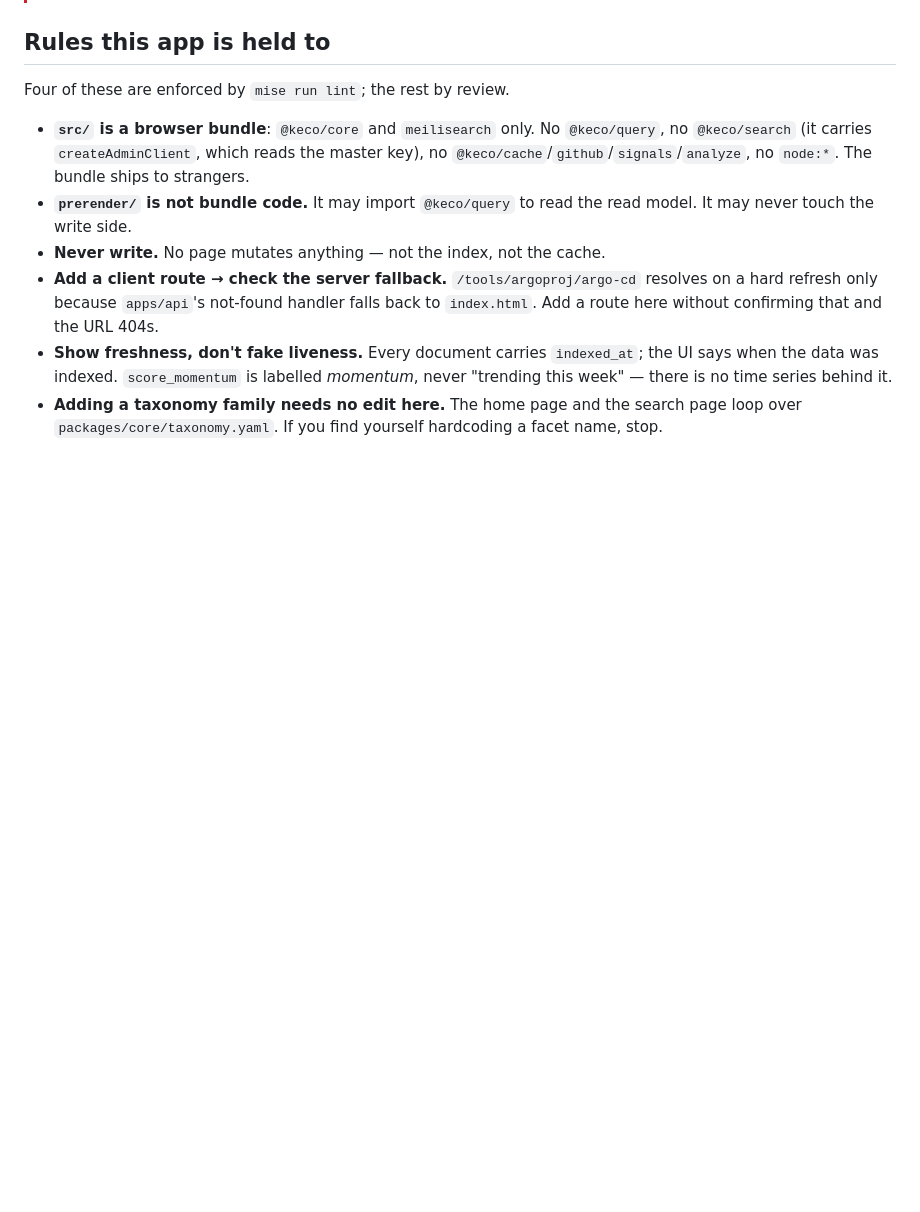
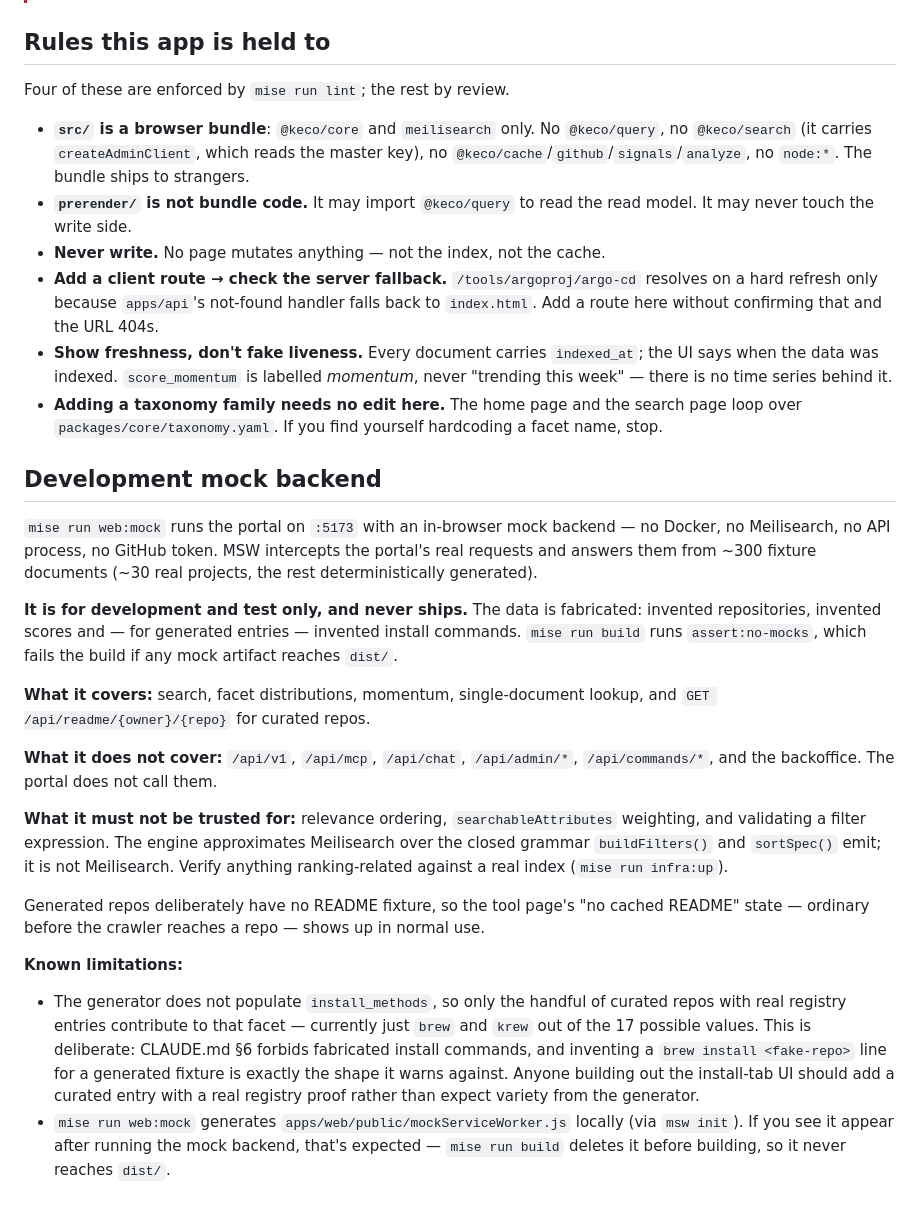
Before and after one commit to ebuildy/keco, a Markdown page: apps/web/README.md, the part around the change. Drawn GitHub-style; blank space fills up the shorter version.

Commit message:
docs: document the dev-and-test-only portal mock backend
CLAUDE.md §8: mise run web:mock row in the command table.
CLAUDE.md §14: warning bullet in Frontend and API, describing all
five enforcement layers with the corrected Layer 5 reasoning.
apps/web/README.md: a Development mock backend section covering what
it does and doesn't cover, what it can't be trusted for, and two
limitations found during implementation — install_methods is not
generated (only brew/krew appear, from curated repos with real
registry proof, per §6), and mockServiceWorker.js appearing locally
is expected and handled by mise run build.
ROADMAP.md: entry under the read-side v1 items.

AGENTS.md is a symlink to CLAUDE.md, so no separate edit there.

Co-Authored-By: Claude Opus 5 <noreply@anthropic.com>

```diff
--- a/apps/web/README.md
+++ b/apps/web/README.md
@@ -143,3 +143,41 @@ Four of these are enforced by `mise run lint`; the rest by review.
   week" — there is no time series behind it.
 - **Adding a taxonomy family needs no edit here.** The home page and the search page loop over
   `packages/core/taxonomy.yaml`. If you find yourself hardcoding a facet name, stop.
+
+## Development mock backend
+
+`mise run web:mock` runs the portal on `:5173` with an in-browser mock backend — no Docker, no
+Meilisearch, no API process, no GitHub token. MSW intercepts the portal's real requests and
+answers them from ~300 fixture documents (~30 real projects, the rest deterministically
+generated).
+
+**It is for development and test only, and never ships.** The data is fabricated: invented
+repositories, invented scores and — for generated entries — invented install commands.
+`mise run build` runs `assert:no-mocks`, which fails the build if any mock artifact reaches
+`dist/`.
+
+**What it covers:** search, facet distributions, momentum, single-document lookup, and
+`GET /api/readme/{owner}/{repo}` for curated repos.
+
+**What it does not cover:** `/api/v1`, `/api/mcp`, `/api/chat`, `/api/admin/*`,
+`/api/commands/*`, and the backoffice. The portal does not call them.
+
+**What it must not be trusted for:** relevance ordering, `searchableAttributes` weighting, and
+validating a filter expression. The engine approximates Meilisearch over the closed grammar
+`buildFilters()` and `sortSpec()` emit; it is not Meilisearch. Verify anything ranking-related
+against a real index (`mise run infra:up`).
+
+Generated repos deliberately have no README fixture, so the tool page's "no cached README"
+state — ordinary before the crawler reaches a repo — shows up in normal use.
+
+**Known limitations:**
+
+- The generator does not populate `install_methods`, so only the handful of curated repos with
+  real registry entries contribute to that facet — currently just `brew` and `krew` out of the
+  17 possible values. This is deliberate: CLAUDE.md §6 forbids fabricated install commands, and
+  inventing a `brew install <fake-repo>` line for a generated fixture is exactly the shape it
+  warns against. Anyone building out the install-tab UI should add a curated entry with a real
+  registry proof rather than expect variety from the generator.
+- `mise run web:mock` generates `apps/web/public/mockServiceWorker.js` locally (via `msw init`).
+  If you see it appear after running the mock backend, that's expected — `mise run build`
+  deletes it before building, so it never reaches `dist/`.
```
Also changed, not shown: CLAUDE.md (+12 -0 lines), ROADMAP.md (+2 -0 lines).
